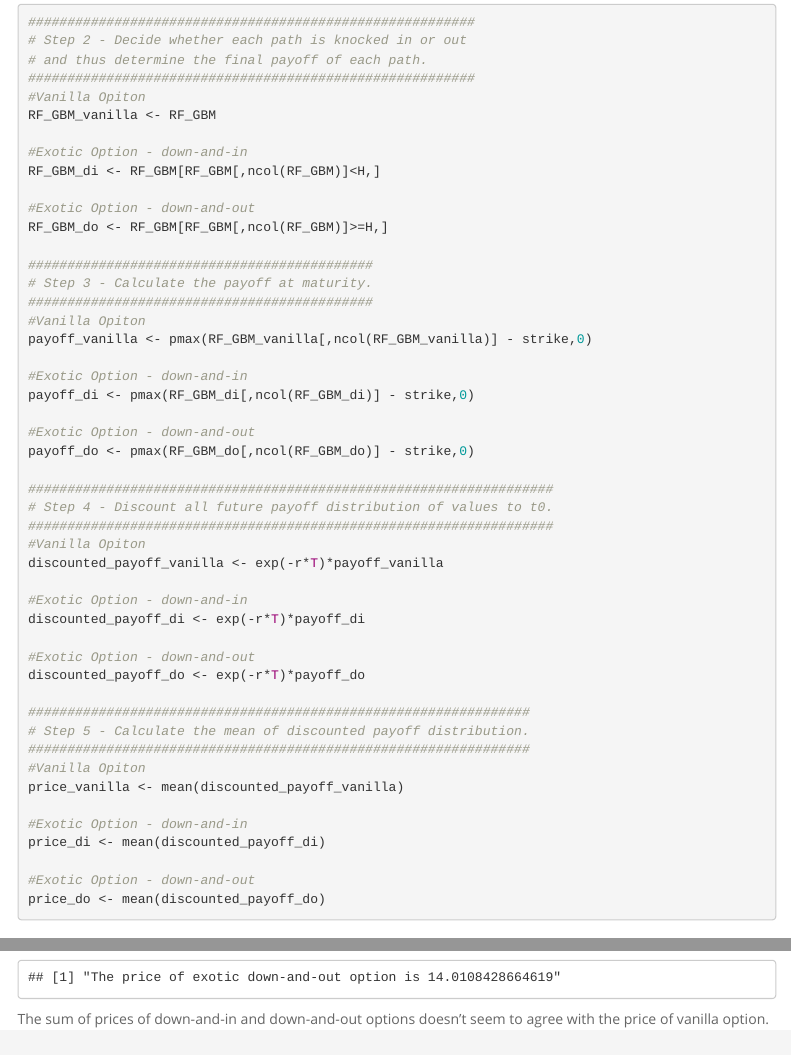
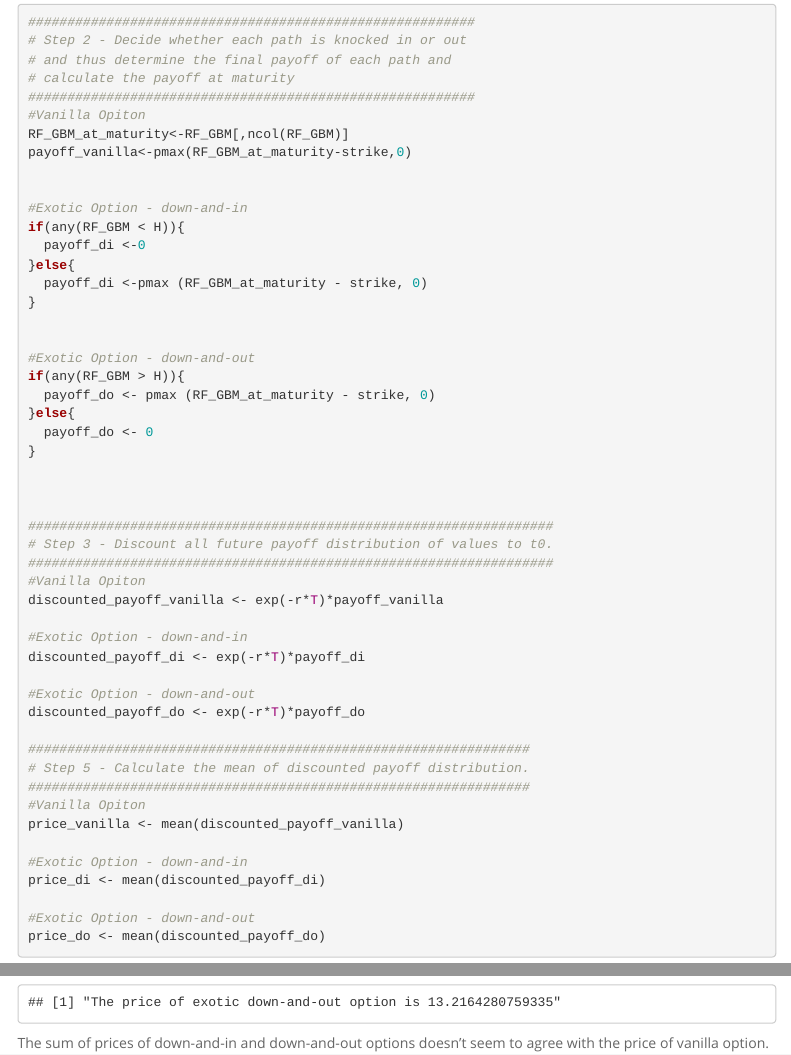
Before and after one commit to Siangyanglau/financial_analytics_group, an R Markdown document (BS1811-1516_Group_Assignment_1.Rmd): the page in a window 1100 px wide, from 4350 px down, and a second part further down, joined at a grey line. Rendered offline with R 4.5, knitr and Pandoc, with nearby package versions; folded parts are opened; some code elsewhere in the file could not run offline; menus at the side of the page are left out.

Commit message:
change monte carlo payoff calculation

```diff
--- a/BS1811-1516_Group_Assignment_1.Rmd
+++ b/BS1811-1516_Group_Assignment_1.Rmd
@@ -185,31 +185,33 @@ grid()
 
 #########################################################
 # Step 2 - Decide whether each path is knocked in or out
-# and thus determine the final payoff of each path.
+# and thus determine the final payoff of each path and
+# calculate the payoff at maturity
 #########################################################
 #Vanilla Opiton
-RF_GBM_vanilla <- RF_GBM
+RF_GBM_at_maturity<-RF_GBM[,ncol(RF_GBM)]
+payoff_vanilla<-pmax(RF_GBM_at_maturity-strike,0)
+
 
 #Exotic Option - down-and-in
-RF_GBM_di <- RF_GBM[RF_GBM[,ncol(RF_GBM)]<H,]
+if(any(RF_GBM < H)){
+  payoff_di <-0
+}else{
+  payoff_di <-pmax (RF_GBM_at_maturity - strike, 0)
+}
+
 
 #Exotic Option - down-and-out
-RF_GBM_do <- RF_GBM[RF_GBM[,ncol(RF_GBM)]>=H,]
+if(any(RF_GBM > H)){
+  payoff_do <- pmax (RF_GBM_at_maturity - strike, 0)
+}else{
+  payoff_do <- 0
+}
 
-############################################
-# Step 3 - Calculate the payoff at maturity.
-############################################
-#Vanilla Opiton
-payoff_vanilla <- pmax(RF_GBM_vanilla[,ncol(RF_GBM_vanilla)] - strike,0)
 
-#Exotic Option - down-and-in
-payoff_di <- pmax(RF_GBM_di[,ncol(RF_GBM_di)] - strike,0)
-
-#Exotic Option - down-and-out
-payoff_do <- pmax(RF_GBM_do[,ncol(RF_GBM_do)] - strike,0)
 
 ###################################################################
-# Step 4 - Discount all future payoff distribution of values to t0.
+# Step 3 - Discount all future payoff distribution of values to t0.
 ###################################################################
 #Vanilla Opiton
 discounted_payoff_vanilla <- exp(-r*T)*payoff_vanilla
```
Also changed, not shown: BS1811-1516_Group_Assignment_1.html.
